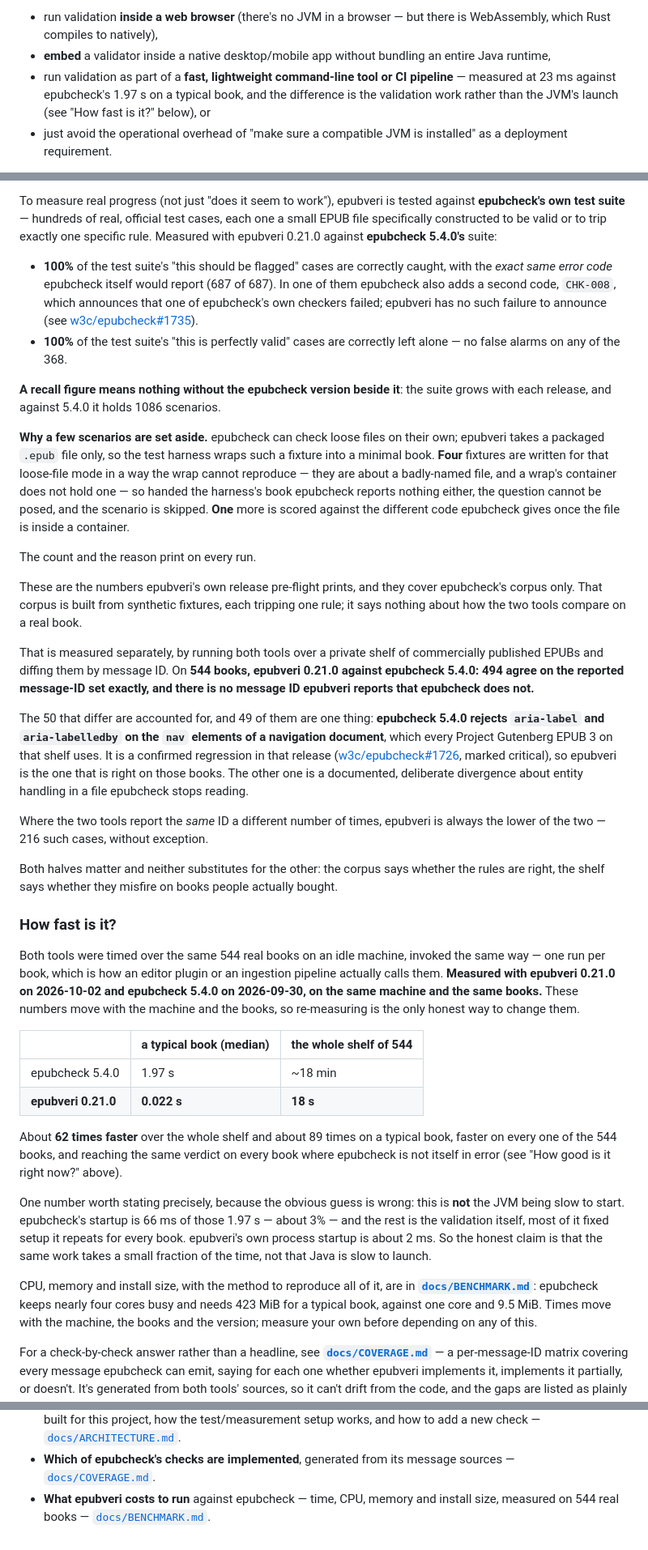
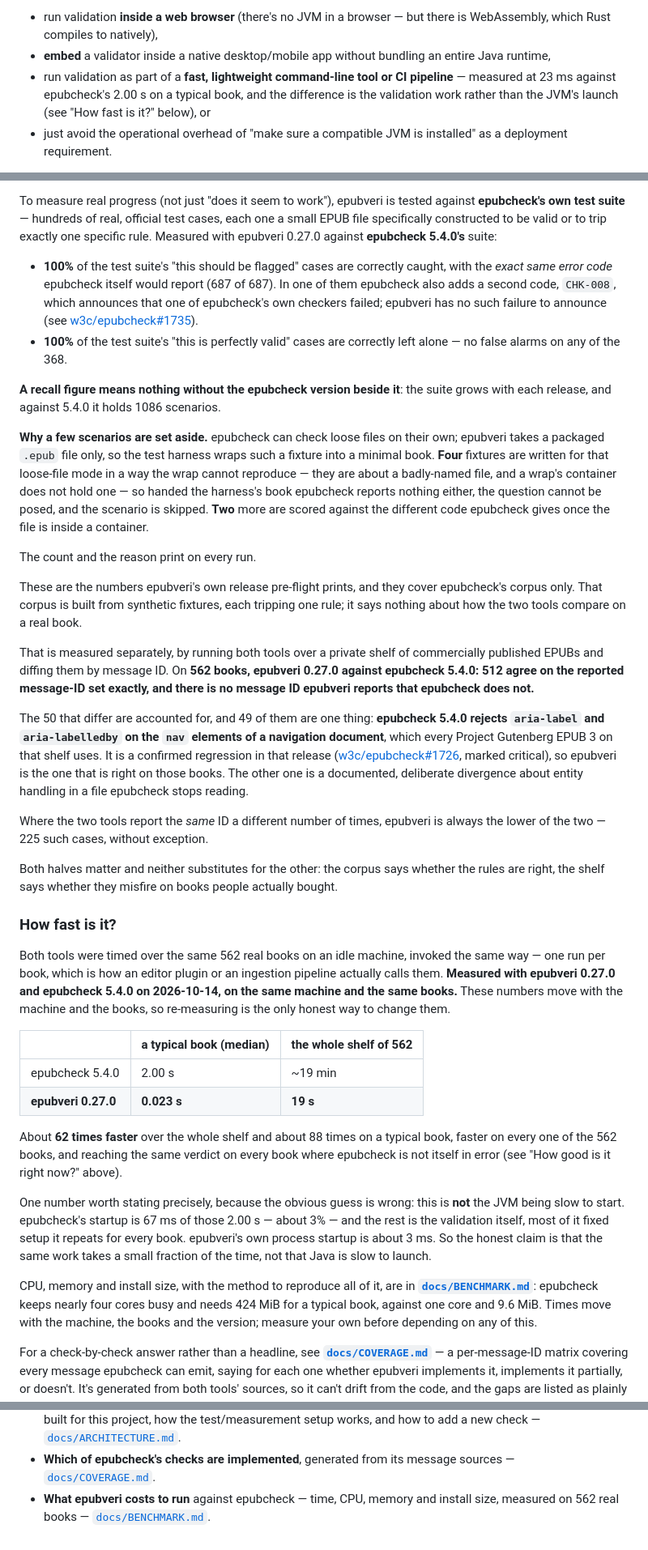
Before and after one commit to veripublica/epubveri, a Markdown page: README.md, 3 parts joined by grey strips. Shown at 81% size. Drawn GitHub-style.

```diff
--- a/README.md
+++ b/README.md
@@ -54,7 +54,7 @@ tool on a server. It's a real obstacle if you want to:
 - **embed** a validator inside a native desktop/mobile app without
   bundling an entire Java runtime,
 - run validation as part of a **fast, lightweight command-line tool or
-  CI pipeline** — measured at 23 ms against epubcheck's 1.97 s on a
+  CI pipeline** — measured at 23 ms against epubcheck's 2.00 s on a
   typical book, and the difference is the validation work rather than the
   JVM's launch (see "How fast is it?" below), or
 - just avoid the operational overhead of "make sure a compatible JVM is
@@ -188,7 +188,7 @@ To measure real progress (not just "does it seem to work"), epubveri is
 tested against **epubcheck's own test suite** — hundreds of real,
 official test cases, each one a small EPUB file specifically constructed
 to be valid or to trip exactly one specific rule. Measured with epubveri
-0.21.0 against **epubcheck 5.4.0's** suite:
+0.27.0 against **epubcheck 5.4.0's** suite:
 
 - **100%** of the test suite's "this should be flagged" cases are
   correctly caught, with the *exact same error code* epubcheck itself
@@ -208,7 +208,7 @@ such a fixture into a minimal book. **Four** fixtures are written for that
 loose-file mode in a way the wrap cannot reproduce — they are about a
 badly-named file, and a wrap's container does not hold one — so handed the
 harness's book epubcheck reports nothing either, the question cannot be posed,
-and the scenario is skipped. **One** more is scored against the different code
+and the scenario is skipped. **Two** more are scored against the different code
 epubcheck gives once the file is inside a container.
 
 The count and the reason print on every run.
@@ -220,7 +220,7 @@ compare on a real book.
 
 That is measured separately, by running both tools over a private shelf
 of commercially published EPUBs and diffing them by message ID. On
-**544 books, epubveri 0.21.0 against epubcheck 5.4.0: 494 agree on the
+**562 books, epubveri 0.27.0 against epubcheck 5.4.0: 512 agree on the
 reported message-ID set exactly, and there is no message ID epubveri reports
 that epubcheck does not.**
 
@@ -234,7 +234,7 @@ is a documented, deliberate divergence about entity handling in a file
 epubcheck stops reading.
 
 Where the two tools report the *same* ID a different number of times, epubveri
-is always the lower of the two — 216 such cases, without exception.
+is always the lower of the two — 225 such cases, without exception.
 
 Both halves matter and neither substitutes for the other: the corpus
 says whether the rules are right, the shelf says whether they misfire on
@@ -242,33 +242,33 @@ books people actually bought.
 
 ### How fast is it?
 
-Both tools were timed over the same 544 real books on an idle machine,
+Both tools were timed over the same 562 real books on an idle machine,
 invoked the same way — one run per book, which is how an editor plugin or an
-ingestion pipeline actually calls them. **Measured with epubveri 0.21.0 on
-2026-10-02 and epubcheck 5.4.0 on 2026-09-30, on the same machine and the same
-books.** These numbers move with the machine and the books, so re-measuring is
+ingestion pipeline actually calls them. **Measured with epubveri 0.27.0 and
+epubcheck 5.4.0 on 2026-10-14, on the same machine and the same books.** These
+numbers move with the machine and the books, so re-measuring is
 the only honest way to change them.
 
-| | a typical book (median) | the whole shelf of 544 |
+| | a typical book (median) | the whole shelf of 562 |
 |---|---|---|
-| epubcheck 5.4.0 | 1.97 s | ~18 min |
-| **epubveri 0.21.0** | **0.022 s** | **18 s** |
+| epubcheck 5.4.0 | 2.00 s | ~19 min |
+| **epubveri 0.27.0** | **0.023 s** | **19 s** |
 
-About **62 times faster** over the whole shelf and about 89 times on a typical
-book, faster on every one of the 544 books, and reaching the same verdict on
+About **62 times faster** over the whole shelf and about 88 times on a typical
+book, faster on every one of the 562 books, and reaching the same verdict on
 every book where epubcheck is not itself in error (see "How good is it right
 now?" above).
 
 One number worth stating precisely, because the obvious guess is wrong:
 this is **not** the JVM being slow to start. epubcheck's startup is
-66 ms of those 1.97 s — about 3% — and the rest is the validation itself,
+67 ms of those 2.00 s — about 3% — and the rest is the validation itself,
 most of it fixed setup it repeats for every book. epubveri's own process
-startup is about 2 ms. So the honest claim is that the same work takes a small
+startup is about 3 ms. So the honest claim is that the same work takes a small
 fraction of the time, not that Java is slow to launch.
 
 CPU, memory and install size, with the method to reproduce all of it, are in
 **[`docs/BENCHMARK.md`](./docs/BENCHMARK.md)**: epubcheck keeps nearly four
-cores busy and needs 423 MiB for a typical book, against one core and 9.5 MiB.
+cores busy and needs 424 MiB for a typical book, against one core and 9.6 MiB.
 Times move with the machine, the books and the version; measure your own
 before depending on any of this.
 
@@ -643,4 +643,4 @@ This README is deliberately kept beginner-friendly.
 - **Which of epubcheck's checks are implemented**, generated from its message
   sources — [`docs/COVERAGE.md`](./docs/COVERAGE.md).
 - **What epubveri costs to run** against epubcheck — time, CPU, memory and
-  install size, measured on 544 real books — [`docs/BENCHMARK.md`](./docs/BENCHMARK.md).
+  install size, measured on 562 real books — [`docs/BENCHMARK.md`](./docs/BENCHMARK.md).
```
Also changed, not shown: docs/BENCHMARK.md (+41 -42 lines).
